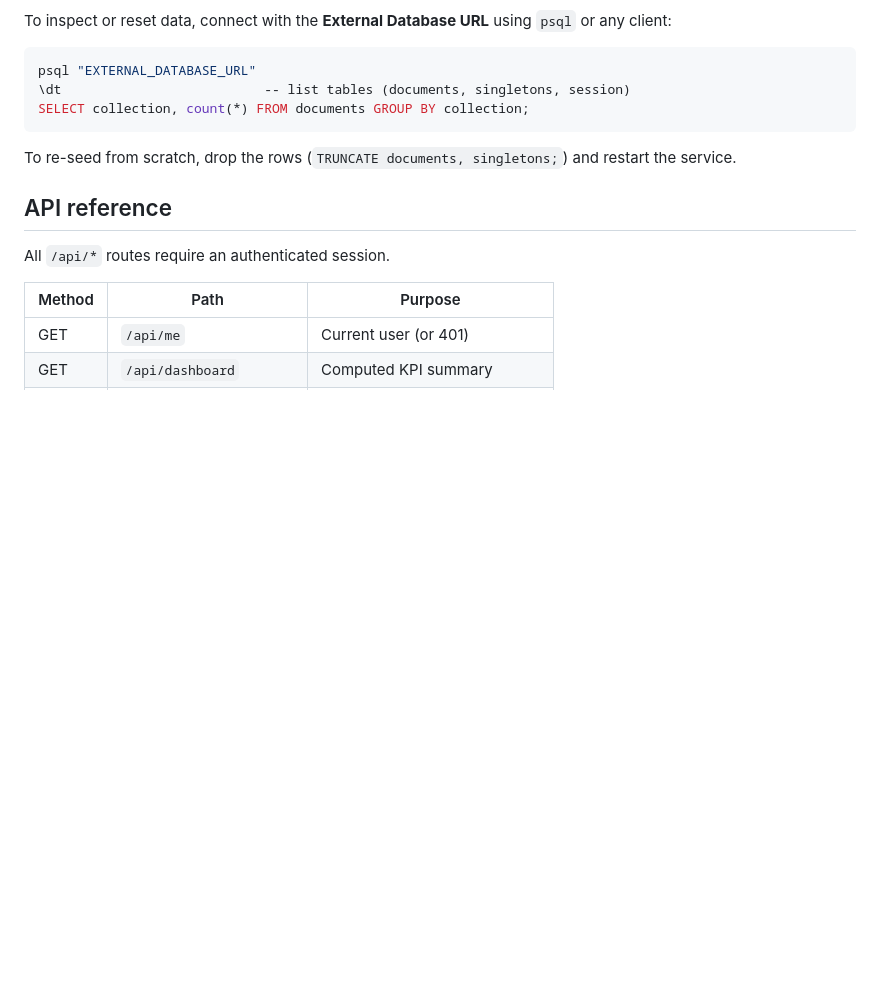
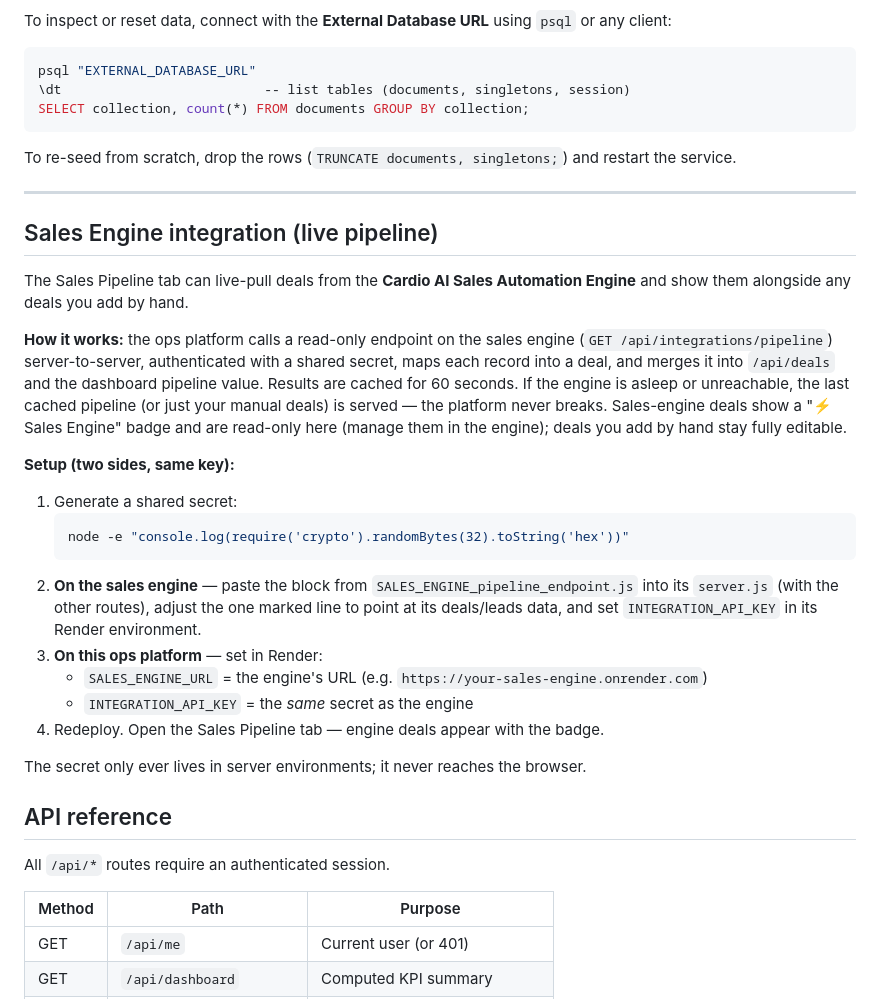
Before and after one commit to cardioailive1/cardioai-operations-, a Markdown page: README.md, the part around the change. GitHub-like rendering; blank space fills up the shorter version.

````diff
--- a/README.md
+++ b/README.md
@@ -196,6 +196,39 @@ SELECT collection, count(*) FROM documents GROUP BY collection;
 To re-seed from scratch, drop the rows (`TRUNCATE documents, singletons;`) and
 restart the service.
 
+---
+
+## Sales Engine integration (live pipeline)
+
+The Sales Pipeline tab can live-pull deals from the **Cardio AI Sales Automation
+Engine** and show them alongside any deals you add by hand.
+
+**How it works:** the ops platform calls a read-only endpoint on the sales engine
+(`GET /api/integrations/pipeline`) server-to-server, authenticated with a shared
+secret, maps each record into a deal, and merges it into `/api/deals` and the
+dashboard pipeline value. Results are cached for 60 seconds. If the engine is
+asleep or unreachable, the last cached pipeline (or just your manual deals) is
+served — the platform never breaks. Sales-engine deals show a "⚡ Sales Engine"
+badge and are read-only here (manage them in the engine); deals you add by hand
+stay fully editable.
+
+**Setup (two sides, same key):**
+
+1. Generate a shared secret:
+   ```bash
+   node -e "console.log(require('crypto').randomBytes(32).toString('hex'))"
+   ```
+2. **On the sales engine** — paste the block from
+   `SALES_ENGINE_pipeline_endpoint.js` into its `server.js` (with the other
+   routes), adjust the one marked line to point at its deals/leads data, and set
+   `INTEGRATION_API_KEY` in its Render environment.
+3. **On this ops platform** — set in Render:
+   - `SALES_ENGINE_URL` = the engine's URL (e.g. `https://your-sales-engine.onrender.com`)
+   - `INTEGRATION_API_KEY` = the *same* secret as the engine
+4. Redeploy. Open the Sales Pipeline tab — engine deals appear with the badge.
+
+The secret only ever lives in server environments; it never reaches the browser.
+
 ## API reference
 
 All `/api/*` routes require an authenticated session.
````
